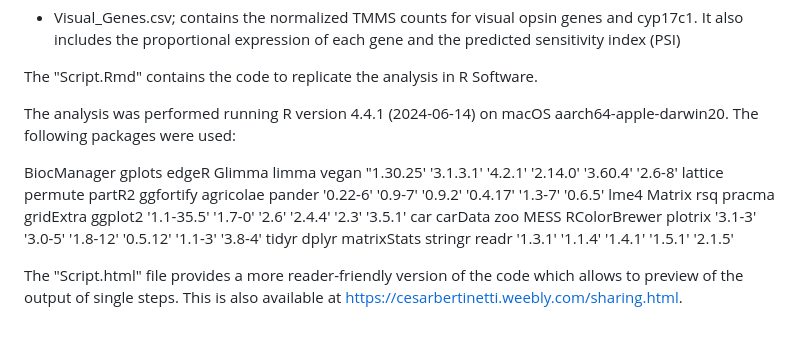
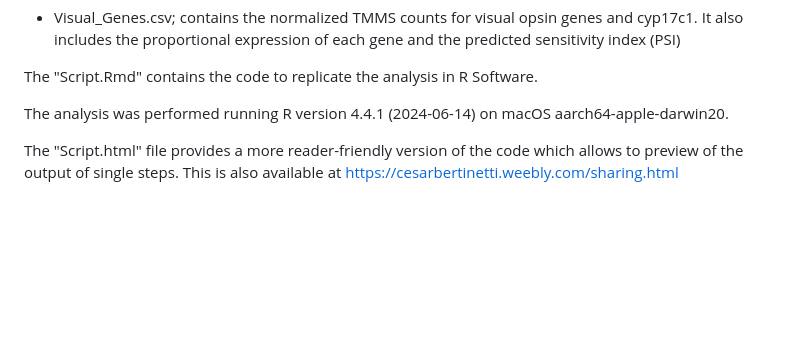
Before and after one commit to CesarBertinetti/centrarchid-visual-ecology, a Markdown page: README.md, the part around the change. Rendered like a GitHub page; blank space fills up the shorter version.

```diff
--- a/README.md
+++ b/README.md
@@ -56,19 +56,6 @@ DATA & FILE OVERVIEW
 
 The "Script.Rmd" contains the code to replicate the analysis in R Software.
 
-The analysis was performed running R version 4.4.1 (2024-06-14) on macOS aarch64-apple-darwin20. The following packages were used:
+The analysis was performed running R version 4.4.1 (2024-06-14) on macOS aarch64-apple-darwin20.
 
-  BiocManager       gplots        edgeR       Glimma        limma        vegan
-  "1.30.25'    '3.1.3.1'      '4.2.1'     '2.14.0'     '3.60.4'      '2.6-8'
-  lattice      permute       partR2    ggfortify    agricolae       pander
-  '0.22-6'      '0.9-7'      '0.9.2'     '0.4.17'      '1.3-7'      '0.6.5'
-  lme4           Matrix          rsq       pracma         gridExtra    ggplot2
-  '1.1-35.5'      '1.7-0'        '2.6'      '2.4.4'        '2.3'      '3.5.1'
-   car        carData         zoo         MESS    RColorBrewer    plotrix
- '3.1-3'      '3.0-5'     '1.8-12'     '0.5.12'      '1.1-3'      '3.8-4'
-  tidyr        dplyr     matrixStats      stringr        readr
-  '1.3.1'      '1.1.4'      '1.4.1'      '1.5.1'      '2.1.5'
-
-
-
-The "Script.html" file provides a more reader-friendly version of the code which allows to preview of the output of single steps. This is also available at https://cesarbertinetti.weebly.com/sharing.html.
+The "Script.html" file provides a more reader-friendly version of the code which allows to preview of the output of single steps. This is also available at https://cesarbertinetti.weebly.com/sharing.html
```
